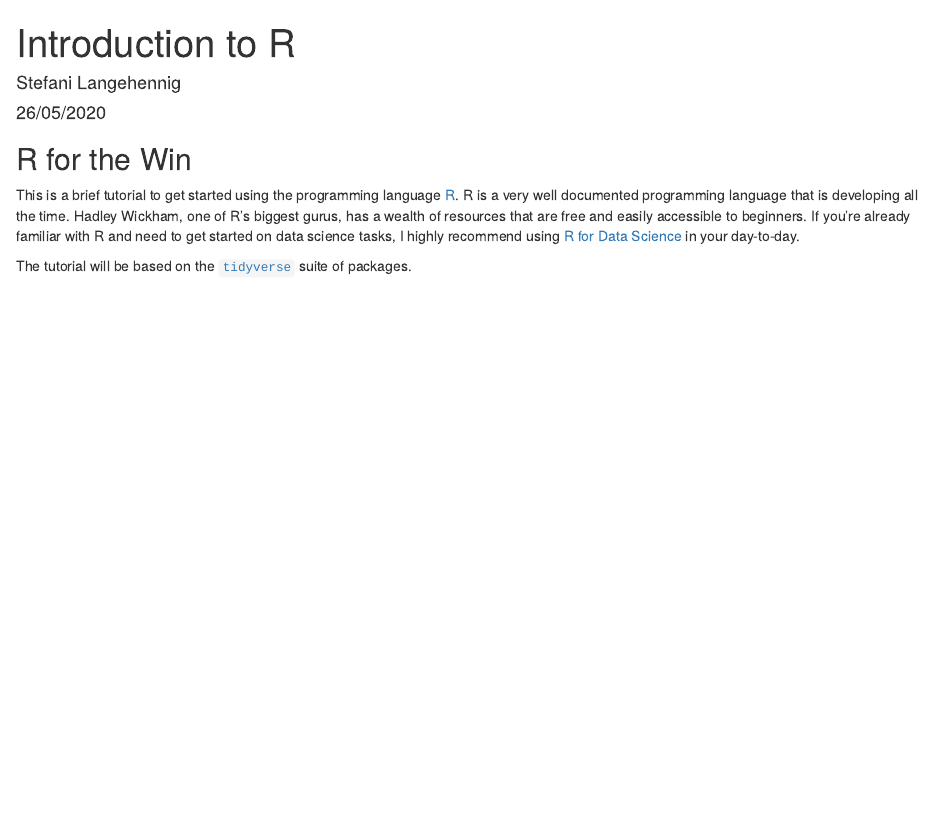
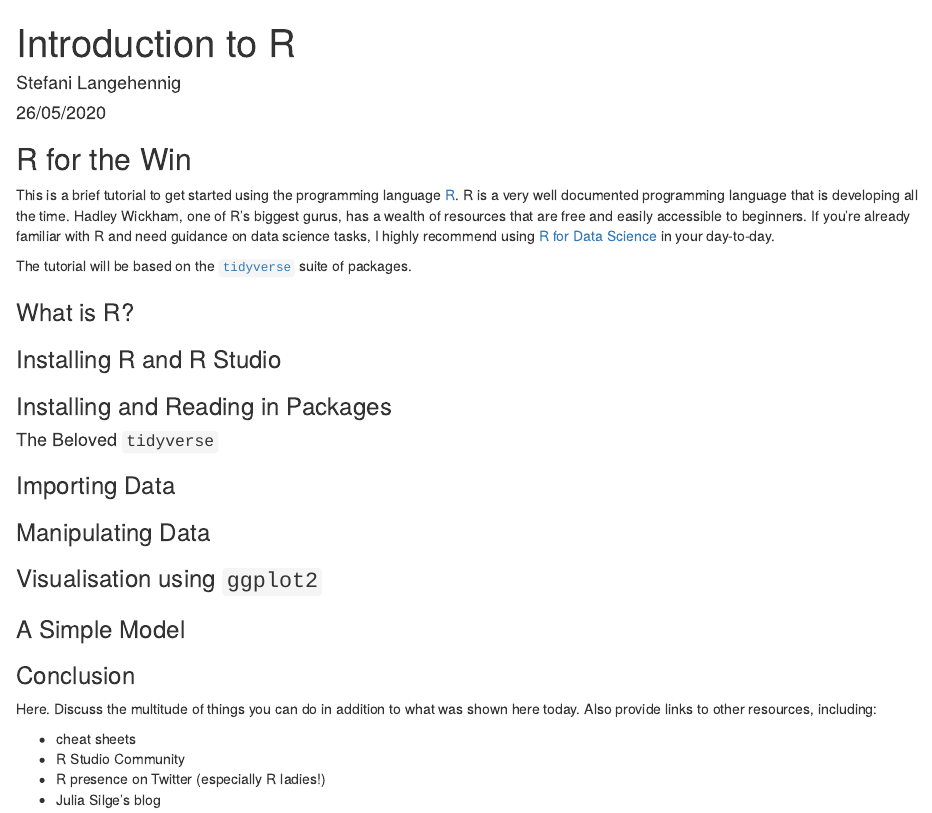
Before and after one commit to steflangehennig/DS-Trainings, an R Markdown document (intro to R/intro_r.Rmd): the page in a window 1100 px wide, from its top. The pictures show the output file intro to R/intro_r.html that the author committed with the source, opened offline.

Commit message:
update outline

```diff
--- a/intro to R/intro_r.Rmd
+++ b/intro to R/intro_r.Rmd
@@ -11,6 +11,31 @@ knitr::opts_chunk$set(echo = TRUE)
 
 ## R for the Win
 
-This is a brief tutorial to get started using the programming language [R](https://www.r-project.org/about.html). R is a very well documented programming language that is developing all the time. Hadley Wickham, one of R's biggest gurus, has a wealth of resources that are free and easily accessible to beginners. If you're already familiar with R and need to get started on data science tasks, I highly recommend using [R for Data Science](https://r4ds.had.co.nz/) in your day-to-day.
+This is a brief tutorial to get started using the programming language [R](https://www.r-project.org/about.html). R is a very well documented programming language that is developing all the time. Hadley Wickham, one of R's biggest gurus, has a wealth of resources that are free and easily accessible to beginners. If you're already familiar with R and need guidance on data science tasks, I highly recommend using [R for Data Science](https://r4ds.had.co.nz/) in your day-to-day.
 
 The tutorial will be based on the [`tidyverse`](https://www.tidyverse.org/) suite of packages.
+
+### What is R?
+
+### Installing R and R Studio
+
+### Installing and Reading in Packages
+
+#### The Beloved `tidyverse`
+
+### Importing Data
+
+### Manipulating Data
+
+### Visualisation using `ggplot2`
+
+### A Simple Model
+
+### Conclusion
+
+Here. Discuss the multitude of things you can do in addition to what was shown here today. Also provide links to other resources, including:
+
+* cheat sheets
+* R Studio Community
+* R presence on Twitter (especially R ladies!)
+* Julia Silge's blog
```
Also changed, not shown: intro to R/intro_r.html.
